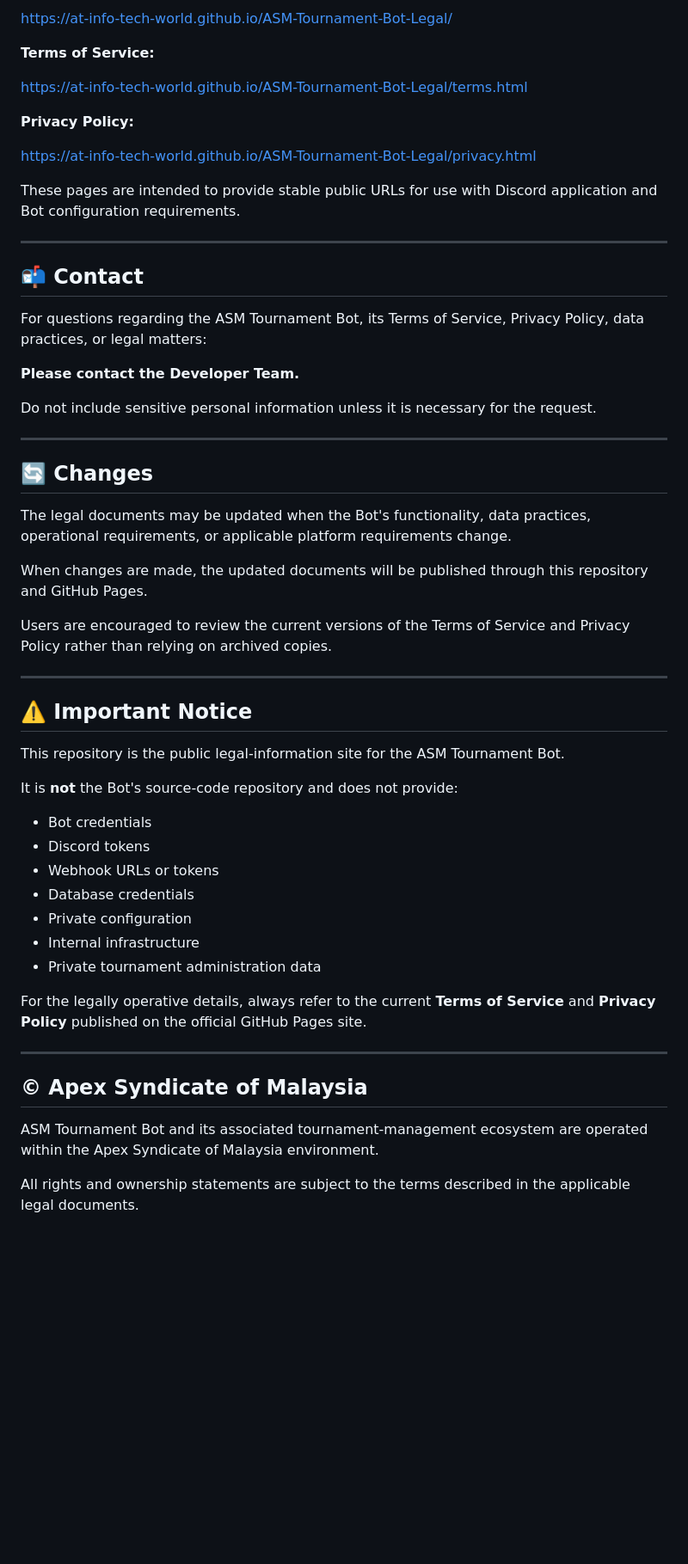
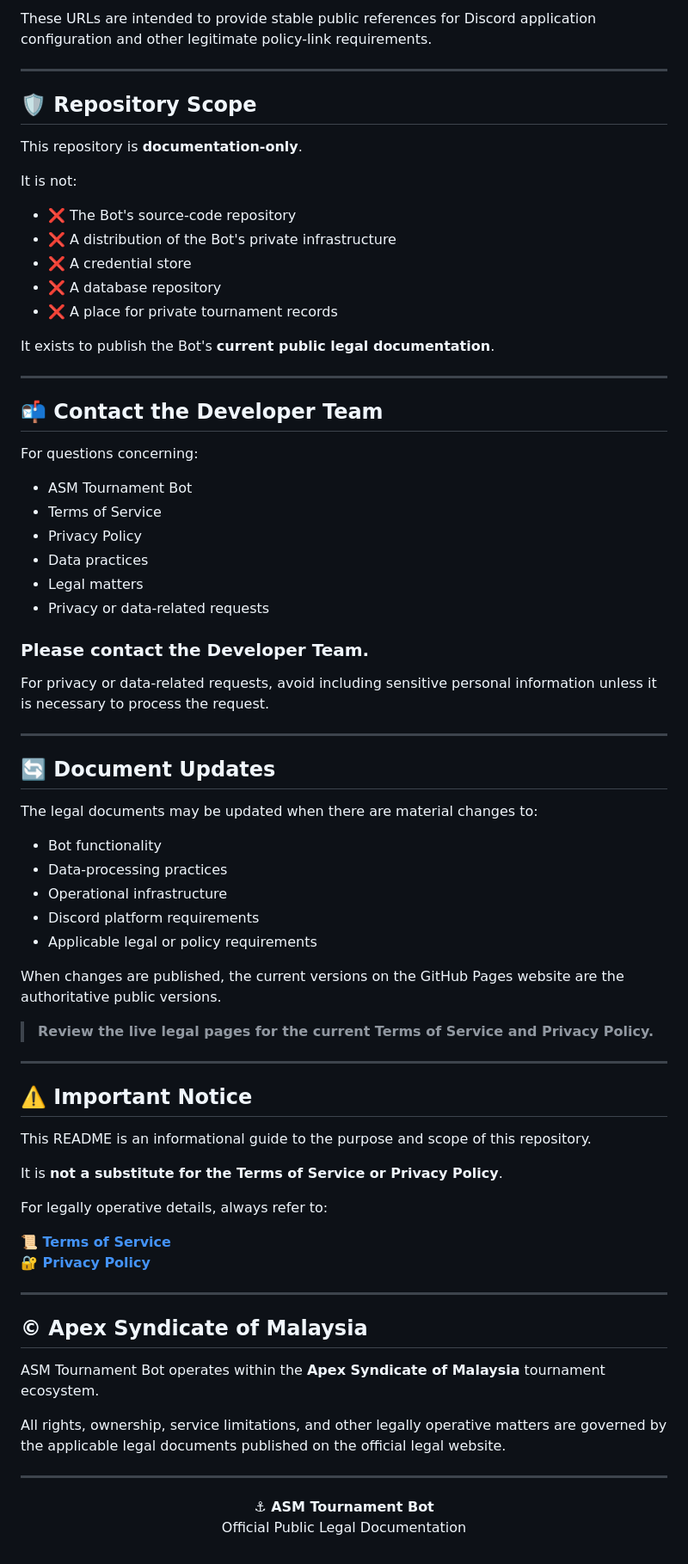
Before and after one commit to AT-Info-Tech-World/ASM-Tournament-Bot-Legal, a Markdown page: README.md, the part around one of its changes. Shown at 86% size. GitHub-like rendering; blank space fills up the shorter version.

```diff
--- a/README.md
+++ b/README.md
@@ -130,58 +180,79 @@ The legal documents are published through GitHub Pages.
 
-https://at-info-tech-world.github.io/ASM-Tournament-Bot-Legal/
-
-**Terms of Service:**
-
-https://at-info-tech-world.github.io/ASM-Tournament-Bot-Legal/terms.html
-
-**Privacy Policy:**
-
-https://at-info-tech-world.github.io/ASM-Tournament-Bot-Legal/privacy.html
-
-These pages are intended to provide stable public URLs for use with Discord application and Bot configuration requirements.
+These URLs are intended to provide stable public references for Discord application configuration and other legitimate policy-link requirements.
 
 ---
 
-## 📬 Contact
+## 🛡️ Repository Scope
 
-For questions regarding the ASM Tournament Bot, its Terms of Service, Privacy Policy, data practices, or legal matters:
+This repository is **documentation-only**.
 
-**Please contact the Developer Team.**
+It is not:
 
-Do not include sensitive personal information unless it is necessary for the request.
+- ❌ The Bot's source-code repository
+- ❌ A distribution of the Bot's private infrastructure
+- ❌ A credential store
+- ❌ A database repository
+- ❌ A place for private tournament records
+
+It exists to publish the Bot's **current public legal documentation**.
 
 ---
 
-## 🔄 Changes
+## 📬 Contact the Developer Team
 
-The legal documents may be updated when the Bot's functionality, data practices, operational requirements, or applicable platform requirements change.
+For questions concerning:
 
-When changes are made, the updated documents will be published through this repository and GitHub Pages.
+- ASM Tournament Bot
+- Terms of Service
+- Privacy Policy
+- Data practices
+- Legal matters
+- Privacy or data-related requests
 
-Users are encouraged to review the current versions of the Terms of Service and Privacy Policy rather than relying on archived copies.
+### **Please contact the Developer Team.**
+
+For privacy or data-related requests, avoid including sensitive personal information unless it is necessary to process the request.
+
+---
+
+## 🔄 Document Updates
+
+The legal documents may be updated when there are material changes to:
+
+- Bot functionality
+- Data-processing practices
+- Operational infrastructure
+- Discord platform requirements
+- Applicable legal or policy requirements
+
+When changes are published, the current versions on the GitHub Pages website are the authoritative public versions.
+
+> **Review the live legal pages for the current Terms of Service and Privacy Policy.**
 
 ---
 
 ## ⚠️ Important Notice
 
-This repository is the public legal-information site for the ASM Tournament Bot.
+This README is an informational guide to the purpose and scope of this repository.
 
-It is **not** the Bot's source-code repository and does not provide:
+It is **not a substitute for the Terms of Service or Privacy Policy**.
 
-- Bot credentials
-- Discord tokens
-- Webhook URLs or tokens
-- Database credentials
-- Private configuration
-- Internal infrastructure
-- Private tournament administration data
+For legally operative details, always refer to:
 
-For the legally operative details, always refer to the current **Terms of Service** and **Privacy Policy** published on the official GitHub Pages site.
+**[📜 Terms of Service](https://at-info-tech-world.github.io/ASM-Tournament-Bot-Legal/terms.html)**
+**[🔐 Privacy Policy](https://at-info-tech-world.github.io/ASM-Tournament-Bot-Legal/privacy.html)**
 
 ---
 
 ## © Apex Syndicate of Malaysia
 
-ASM Tournament Bot and its associated tournament-management ecosystem are operated within the Apex Syndicate of Malaysia environment.
+ASM Tournament Bot operates within the **Apex Syndicate of Malaysia** tournament ecosystem.
 
-All rights and ownership statements are subject to the terms described in the applicable legal documents.
+All rights, ownership, service limitations, and other legally operative matters are governed by the applicable legal documents published on the official legal website.
+
+---
+
+<p align="center">
+  <strong>⚓ ASM Tournament Bot</strong><br>
+  Official Public Legal Documentation
+</p>
```
Also changed, not shown: other parts of README.md (+116 -66 lines).
